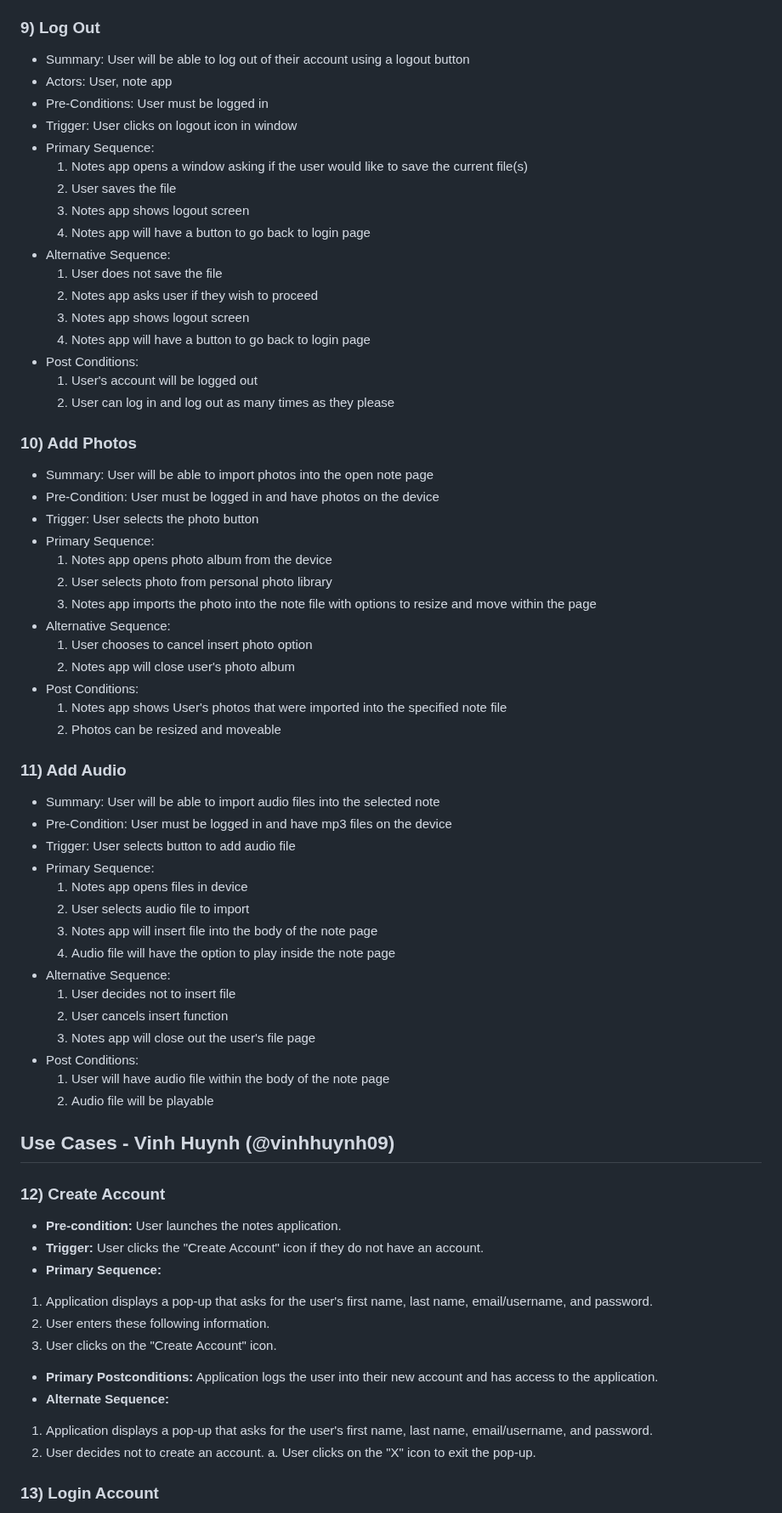
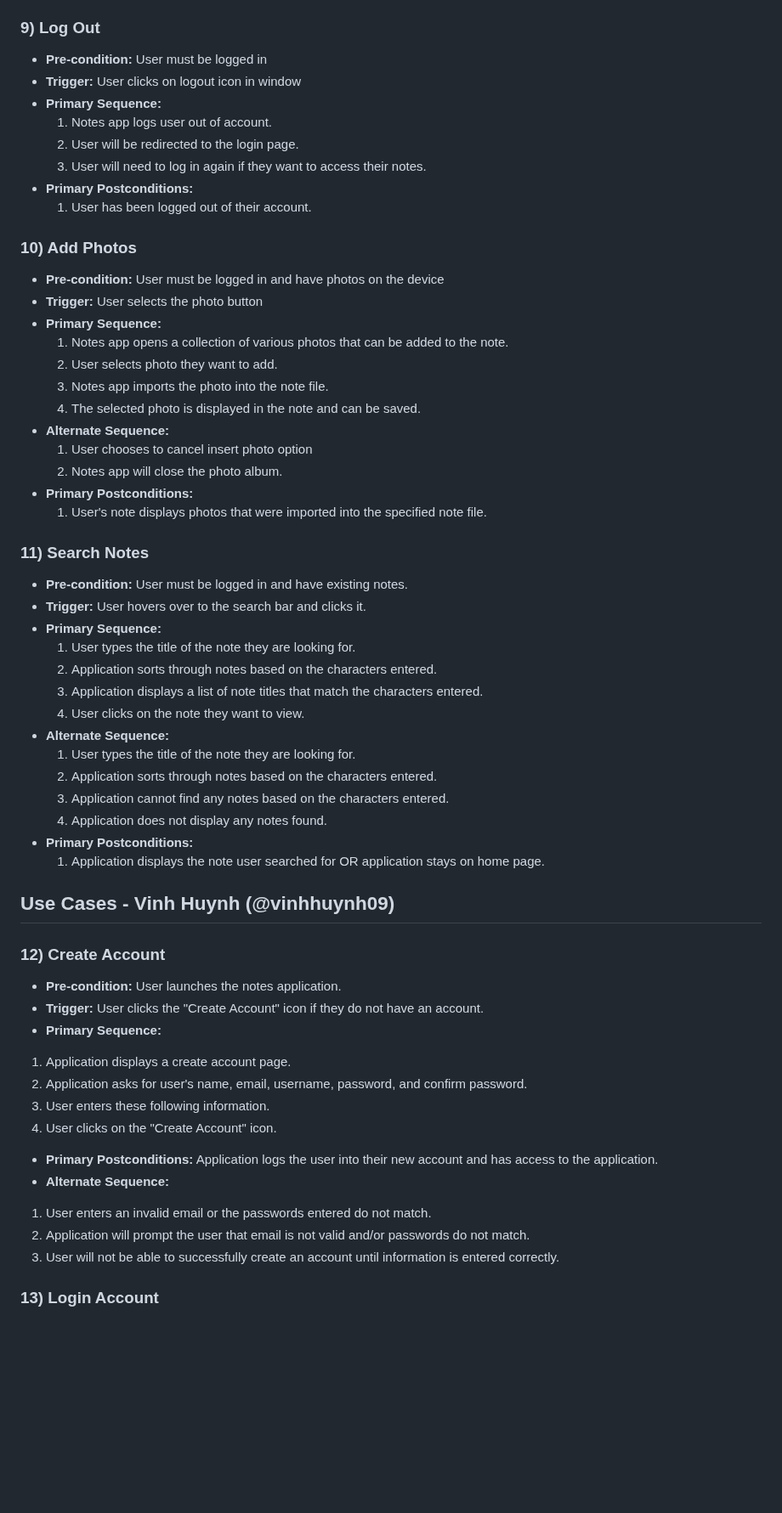
Before and after one commit to nLargo/cmpe131_team7_project, a Markdown page: requirements.md, the part around one of its changes. Shown at 85% size. GitHub-like rendering; blank space fills up the shorter version.

Commit message:
Update requirements.md - Vinh

```diff
--- a/requirements.md
+++ b/requirements.md
@@ -152,70 +134,58 @@
 
 ### 9) Log Out
-- Summary: User will be able to log out of their account using a logout button
-- Actors: User, note app
-- Pre-Conditions: User must be logged in
-- Trigger: User clicks on logout icon in window
-- Primary Sequence:
-	1. Notes app opens a window asking if the user would like to save the current file(s)
-	2. User saves the file
-	3. Notes app shows logout screen
- 	4. Notes app will have a button to go back to login page
-- Alternative Sequence:
-	1. User does not save the file
-	2. Notes app asks user if they wish to proceed
-	3. Notes app shows logout screen
-	4. Notes app will have a button to go back to login page
-- Post Conditions:
-	1. User's account will be logged out
- 	2. User can log in and log out as many times as they please
+- **Pre-condition:** User must be logged in
+- **Trigger:** User clicks on logout icon in window
+- **Primary Sequence:**
+	1. Notes app logs user out of account.
+	2. User will be redirected to the login page.
+	3. User will need to log in again if they want to access their notes.
+- **Primary Postconditions:**
+	1. User has been logged out of their account.
 
 ### 10) Add Photos
-- Summary: User will be able to import photos into the open note page
-- Pre-Condition: User must be logged in and have photos on the device
-- Trigger: User selects the photo button
-- Primary Sequence:
-	1. Notes app opens photo album from the device
-	2. User selects photo from personal photo library
-	3. Notes app imports the photo into the note file with options to resize and move within the page
- - Alternative Sequence:
+- **Pre-condition:** User must be logged in and have photos on the device
+- **Trigger:** User selects the photo button
+- **Primary Sequence:**
+	1. Notes app opens a collection of various photos that can be added to the note.
+	2. User selects photo they want to add.
+	3. Notes app imports the photo into the note file.
+ 	4. The selected photo is displayed in the note and can be saved.
+ - **Alternate Sequence:**
 	1. User chooses to cancel insert photo option
-	2. Notes app will close user's photo album
-- Post Conditions:
-	1. Notes app shows User's photos that were imported into the specified note file
-	2. Photos can be resized and moveable
+	2. Notes app will close the photo album.
+- **Primary Postconditions:**
+	1. User's note displays photos that were imported into the specified note file.
 
-### 11) Add Audio
-- Summary: User will be able to import audio files into the selected note
-- Pre-Condition: User must be logged in and have mp3 files on the device
-- Trigger: User selects button to add audio file
-- Primary Sequence:
-	1. Notes app opens files in device
-	2. User selects audio file to import
-	3. Notes app will insert file into the body of the note page
-	4. Audio file will have the option to play inside the note page
-- Alternative Sequence:
-	1. User decides not to insert file
-	2. User cancels insert function
-	3. Notes app will close out the user's file page
-- Post Conditions:
-	1. User will have audio file within the body of the note page
-	2. Audio file will be playable
-
+### 11) Search Notes
+- **Pre-condition:** User must be logged in and have existing notes.
+- **Trigger:** User hovers over to the search bar and clicks it.
+- **Primary Sequence:**
+	1. User types the title of the note they are looking for.
+	2. Application sorts through notes based on the characters entered.
+	3. Application displays a list of note titles that match the characters entered.
+	4. User clicks on the note they want to view.
+- **Alternate Sequence:**
+	1. User types the title of the note they are looking for.
+	2. Application sorts through notes based on the characters entered.
+	3. Application cannot find any notes based on the characters entered.
+	4. Application does not display any notes found.
+- **Primary Postconditions:**
+	1. Application displays the note user searched for OR application stays on home page.
 
 ## Use Cases - Vinh Huynh (@vinhhuynh09)
 ### 12) Create Account
 - **Pre-condition:** User launches the notes application.
 - **Trigger:** User clicks the "Create Account" icon if they do not have an account.
 - **Primary Sequence:**
-1. Application displays a pop-up that asks for the user's first name, last name, email/username, and password.
-2. User enters these following information.
-3. User clicks on the "Create Account" icon.
-
+1. Application displays a create account page.
+2. Application asks for user's name, email, username, password, and confirm password.
+3. User enters these following information.
+4. User clicks on the "Create Account" icon.
 - **Primary Postconditions:** Application logs the user into their new account and has access to the application.
 - **Alternate Sequence:**
-1. Application displays a pop-up that asks for the user's first name, last name, email/username, and password.
-2. User decides not to create an account.
-	a. User clicks on the "X" icon to exit the pop-up.
+1. User enters an invalid email or the passwords entered do not match.
+2. Application will prompt the user that email is not valid and/or passwords do not match.
+3. User will not be able to successfully create an account until information is entered correctly.
 
 ### 13) Login Account
 - **Pre-condition:** User launches the notes application.
```
Also changed, not shown: other parts of requirements.md (+27 -53 lines).
